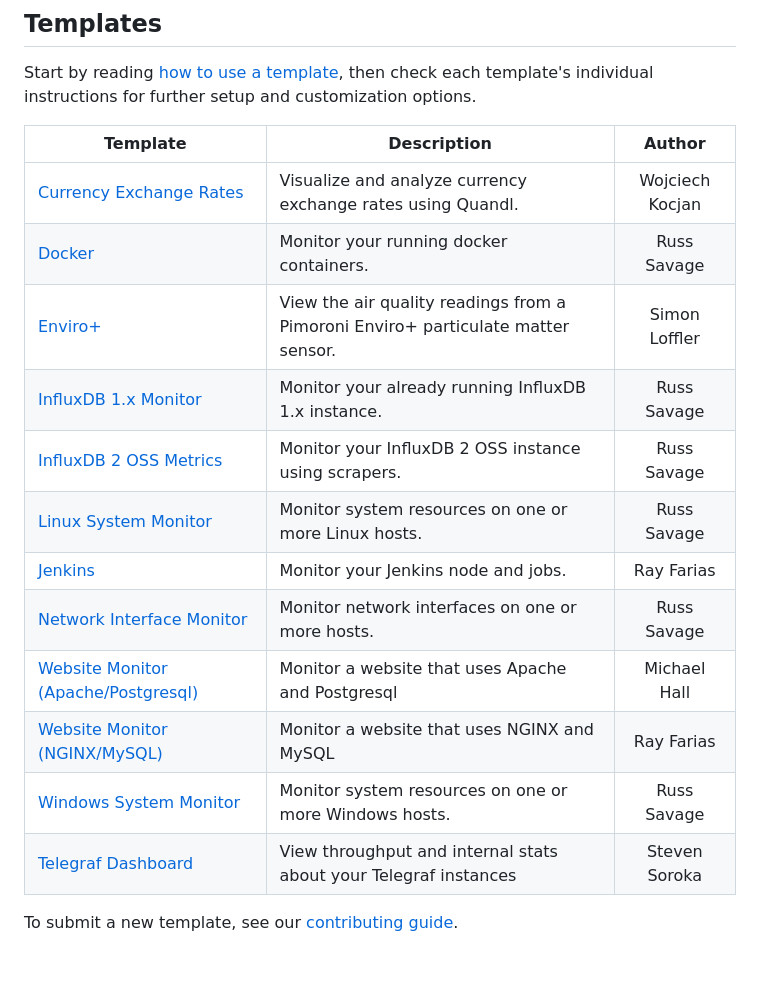
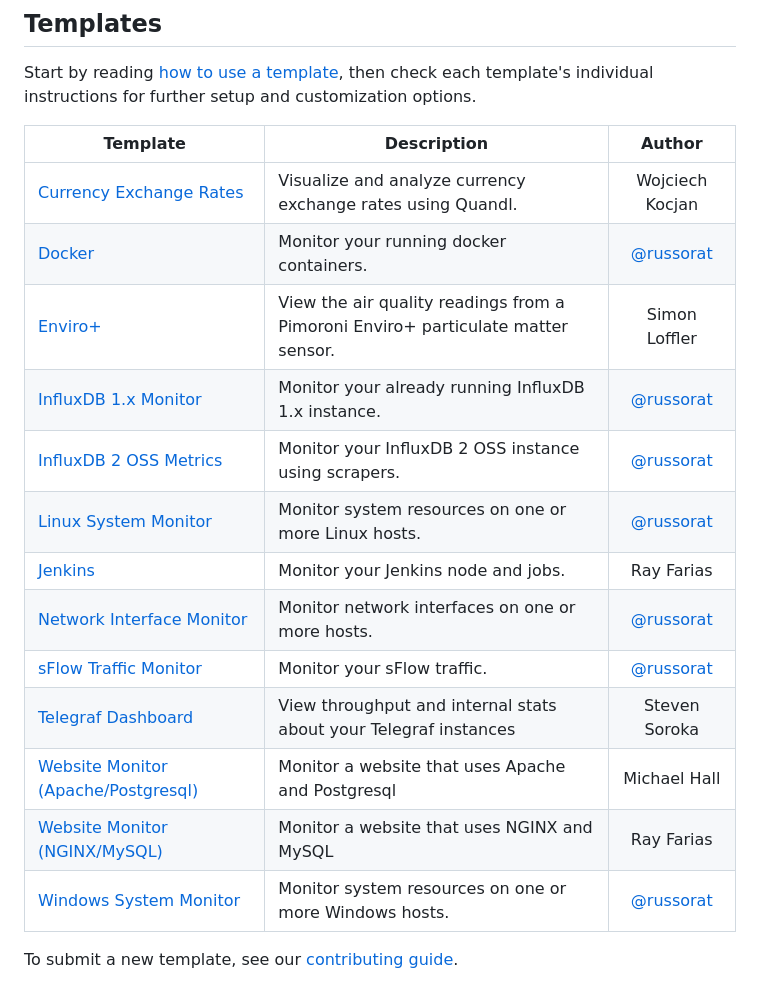
Before and after one commit to influxdata/community-templates, a Markdown page: README.md, the part around the change. GitHub-like rendering; blank space fills up the shorter version.

Commit message:
feat(sflow): add sflow template

```diff
--- a/README.md
+++ b/README.md
@@ -15,18 +15,18 @@ Start by reading [how to use a template](docs/use_a_template.md), then check eac
 | Template             | Description | Author |
 |----------------------|-------------|:------:|
 | [Currency Exchange Rates](currency_exchange_rates/) | Visualize and analyze currency exchange rates using Quandl. | Wojciech Kocjan |
-| [Docker](docker/) | Monitor your running docker containers. | Russ Savage |
+| [Docker](docker/) | Monitor your running docker containers. | [@russorat](https://github.com/russorat) |
 | [Enviro+](enviro_plus/) | View the air quality readings from a Pimoroni Enviro+ particulate matter sensor. | Simon Loffler |
-| [InfluxDB 1.x Monitor](monitoring_influxdb_1.x/) | Monitor your already running InfluxDB 1.x instance. | Russ Savage |
-| [InfluxDB 2 OSS Metrics](influxdb2_oss_metrics/) | Monitor your InfluxDB 2 OSS instance using scrapers. | Russ Savage |
-| [Linux System Monitor](linux_system/) | Monitor system resources on one or more Linux hosts. | Russ Savage |
+| [InfluxDB 1.x Monitor](monitoring_influxdb_1.x/) | Monitor your already running InfluxDB 1.x instance. | [@russorat](https://github.com/russorat) |
+| [InfluxDB 2 OSS Metrics](influxdb2_oss_metrics/) | Monitor your InfluxDB 2 OSS instance using scrapers. | [@russorat](https://github.com/russorat) |
+| [Linux System Monitor](linux_system/) | Monitor system resources on one or more Linux hosts. | [@russorat](https://github.com/russorat) |
 | [Jenkins](jenkins/) | Monitor your Jenkins node and jobs. | Ray Farias |
-| [Network Interface Monitor](network_interface_performance/) | Monitor network interfaces on one or more hosts. | Russ Savage |
+| [Network Interface Monitor](network_interface_performance/) | Monitor network interfaces on one or more hosts. | [@russorat](https://github.com/russorat) |
+| [sFlow Traffic Monitor](sflow/) | Monitor your sFlow traffic. | [@russorat](https://github.com/russorat) |
+| [Telegraf Dashboard](telegraf/) | View throughput and internal stats about your Telegraf instances | Steven Soroka |
 | [Website Monitor (Apache/Postgresql)](apache_postgresql/) | Monitor a website that uses Apache and Postgresql | Michael Hall |
 | [Website Monitor (NGINX/MySQL)](nginx_mysql/) | Monitor a website that uses NGINX and MySQL | Ray Farias |
-| [Windows System Monitor](windows_system/) | Monitor system resources on one or more Windows hosts. | Russ Savage |
-| [Telegraf Dashboard](telegraf/) | View throughput and internal stats about your Telegraf instances | Steven Soroka |
-
+| [Windows System Monitor](windows_system/) | Monitor system resources on one or more Windows hosts. | [@russorat](https://github.com/russorat) |
 
 To submit a new template, see our [contributing guide](docs/submit_a_template.md).
 
```
Also changed, not shown: sflow/img/sflow_dashboard_1.png (added), sflow/img/sflow_dashboard_2.png (added), 2 other files.
